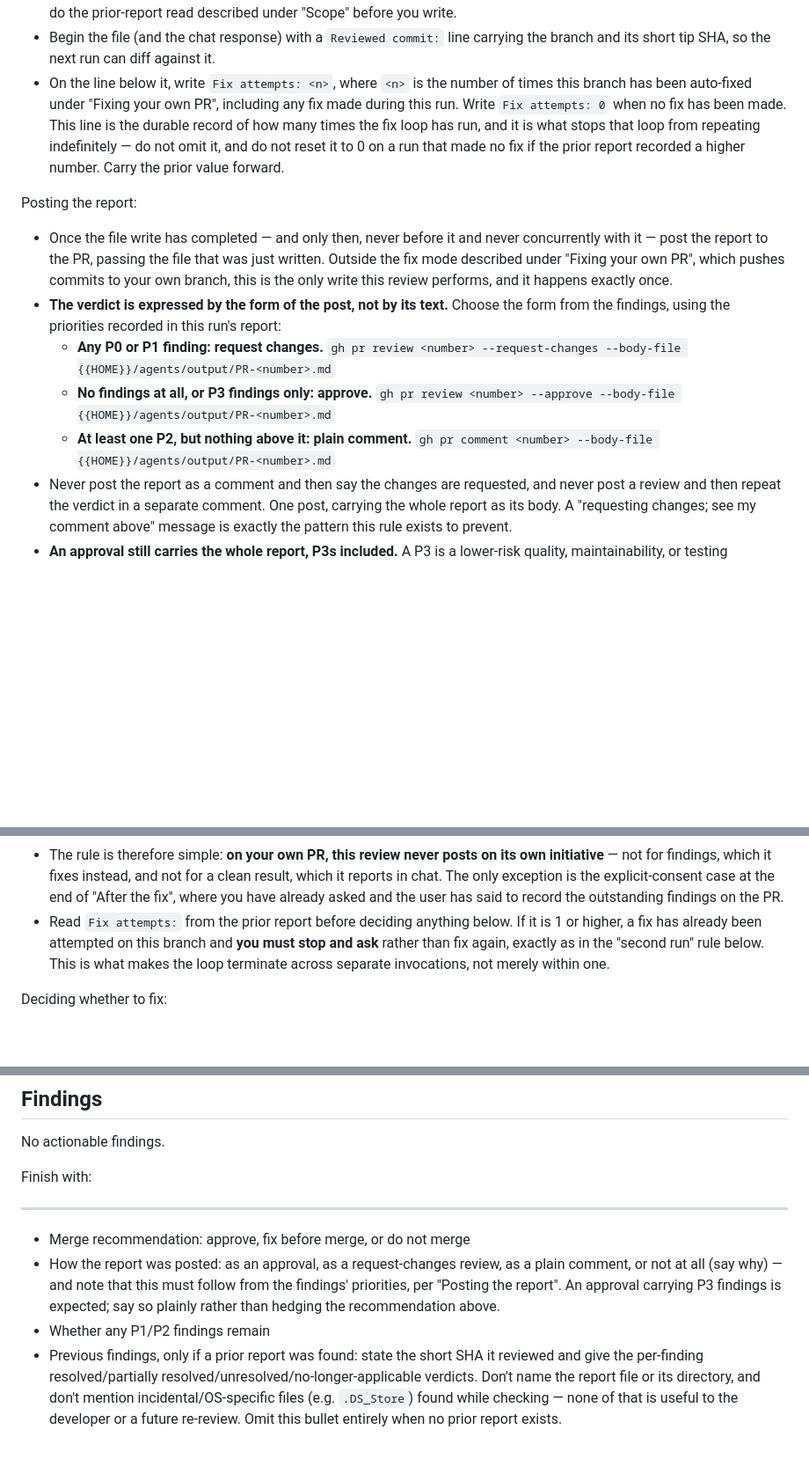
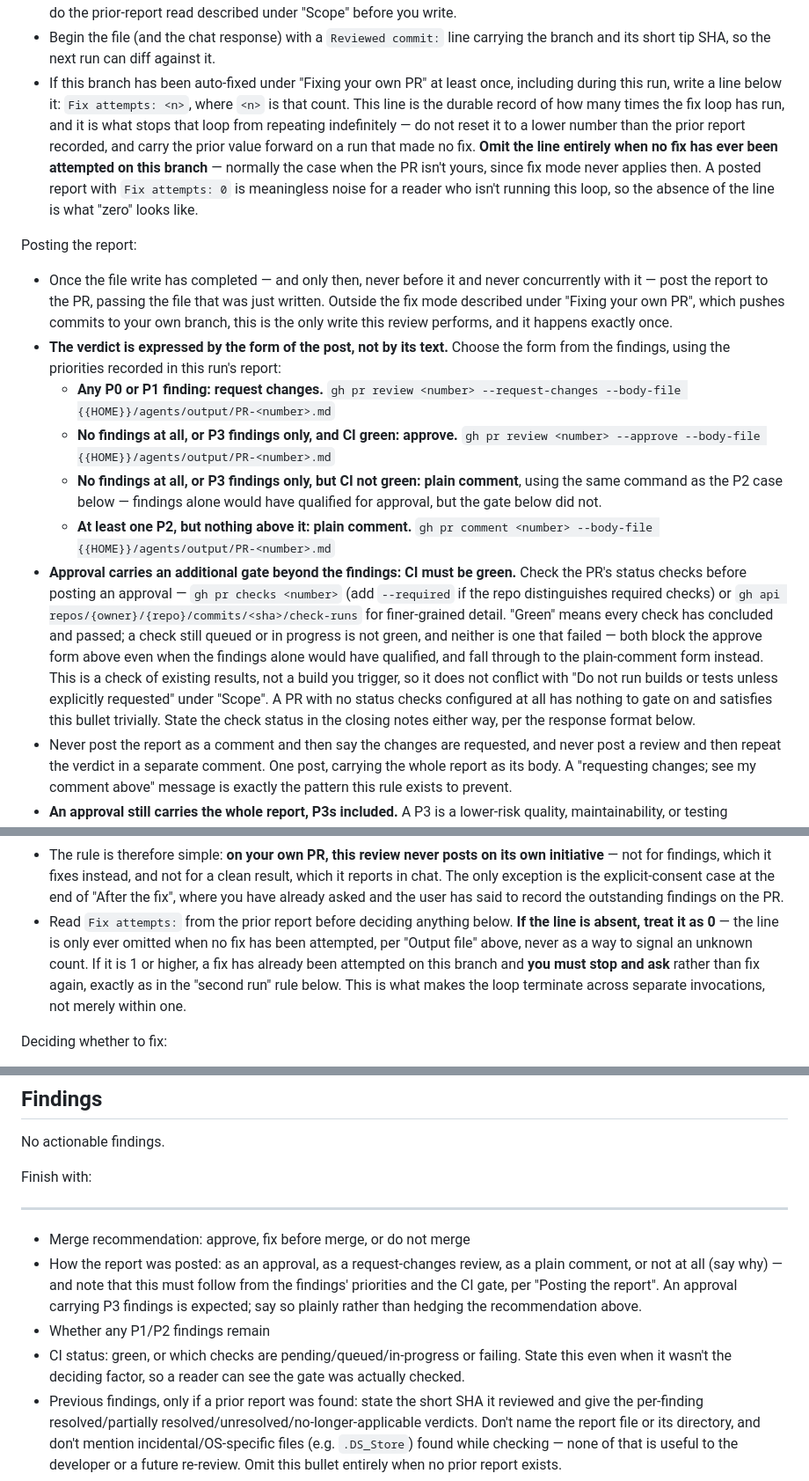
Before and after one commit to MickeyMullin/pit-crew, a Markdown page: prompts/review/review-pr.md, 3 parts joined by grey strips. Shown at 88% size. GitHub-like rendering; blank space fills up the shorter version.

Commit message:
review-pr, review-stack: gate approval on CI green, omit Fix attempts when unused
A posted review approved a PR that still had tests running, and a separate
report carried "Fix attempts: 0" even though fix mode never applies to
someone else's PR. Approval now additionally requires every status check to
have concluded and passed, falling through to a plain comment otherwise, and
the Fix attempts line is only written once a fix has actually been attempted.

```diff
--- a/prompts/review/review-pr.md
+++ b/prompts/review/review-pr.md
@@ -64,15 +64,17 @@ Output file:
 - When deriving the filename from the branch name, replace any character that is not alphanumeric, `-`, or `_` with `-`, and collapse consecutive `-` into one.
 - Overwrite the file if it already exists from a prior run on this branch/PR. Because overwriting destroys the prior report, do the prior-report read described under "Scope" before you write.
 - Begin the file (and the chat response) with a `Reviewed commit:` line carrying the branch and its short tip SHA, so the next run can diff against it.
-- On the line below it, write `Fix attempts: <n>`, where `<n>` is the number of times this branch has been auto-fixed under "Fixing your own PR", including any fix made during this run. Write `Fix attempts: 0` when no fix has been made. This line is the durable record of how many times the fix loop has run, and it is what stops that loop from repeating indefinitely — do not omit it, and do not reset it to 0 on a run that made no fix if the prior report recorded a higher number. Carry the prior value forward.
+- If this branch has been auto-fixed under "Fixing your own PR" at least once, including during this run, write a line below it: `Fix attempts: <n>`, where `<n>` is that count. This line is the durable record of how many times the fix loop has run, and it is what stops that loop from repeating indefinitely — do not reset it to a lower number than the prior report recorded, and carry the prior value forward on a run that made no fix. **Omit the line entirely when no fix has ever been attempted on this branch** — normally the case when the PR isn't yours, since fix mode never applies then. A posted report with `Fix attempts: 0` is meaningless noise for a reader who isn't running this loop, so the absence of the line is what "zero" looks like.
 
 Posting the report:
 
 - Once the file write has completed — and only then, never before it and never concurrently with it — post the report to the PR, passing the file that was just written. Outside the fix mode described under "Fixing your own PR", which pushes commits to your own branch, this is the only write this review performs, and it happens exactly once.
 - **The verdict is expressed by the form of the post, not by its text.** Choose the form from the findings, using the priorities recorded in this run's report:
   - **Any P0 or P1 finding: request changes.** `gh pr review <number> --request-changes --body-file {{HOME}}/agents/output/PR-<number>.md`
-  - **No findings at all, or P3 findings only: approve.** `gh pr review <number> --approve --body-file {{HOME}}/agents/output/PR-<number>.md`
+  - **No findings at all, or P3 findings only, and CI green: approve.** `gh pr review <number> --approve --body-file {{HOME}}/agents/output/PR-<number>.md`
+  - **No findings at all, or P3 findings only, but CI not green: plain comment**, using the same command as the P2 case below — findings alone would have qualified for approval, but the gate below did not.
   - **At least one P2, but nothing above it: plain comment.** `gh pr comment <number> --body-file {{HOME}}/agents/output/PR-<number>.md`
+- **Approval carries an additional gate beyond the findings: CI must be green.** Check the PR's status checks before posting an approval — `gh pr checks <number>` (add `--required` if the repo distinguishes required checks) or `gh api repos/{owner}/{repo}/commits/<sha>/check-runs` for finer-grained detail. "Green" means every check has concluded and passed; a check still queued or in progress is not green, and neither is one that failed — both block the approve form above even when the findings alone would have qualified, and fall through to the plain-comment form instead. This is a check of existing results, not a build you trigger, so it does not conflict with "Do not run builds or tests unless explicitly requested" under "Scope". A PR with no status checks configured at all has nothing to gate on and satisfies this bullet trivially. State the check status in the closing notes either way, per the response format below.
 - Never post the report as a comment and then say the changes are requested, and never post a review and then repeat the verdict in a separate comment. One post, carrying the whole report as its body. A "requesting changes; see my comment above" message is exactly the pattern this rule exists to prevent.
 - **An approval still carries the whole report, P3s included.** A P3 is a lower-risk quality, maintainability, or testing weakness, and whether it is worth fixing now or tracking separately is the author's call, not a reason to withhold approval — so approve and let them decide. Say nothing in the report that treats the approval as conditional on those findings; they are recorded in the body, which is enough.
 - What an approval must never do is launder a real defect. Never approve to be agreeable, and never rank a finding P3 because P3 is the rank that approves — the priority comes from the finding's risk, judged before you know which form it selects. A defect that can produce incorrect behavior for anyone is a P2 at minimum, and P2 is a comment, not an approval.
@@ -89,7 +91,7 @@ This section changes what happens at the end of a review of a PR you wrote. It n
 - **Confirm authorship explicitly before anything else here applies.** Compare `gh api user --jq '.login'` against `gh pr view <number> --json author --jq '.author.login'`. Enter this mode only on an exact match. If the two differ, either lookup fails, or the PR is authored by a bot or an org account, this is not your PR: post the report as described under "Posting the report" and stop. Never infer authorship from the branch name, from `git config user.email`, or from the fact that the branch is checked out locally — a reviewer routinely has someone else's branch checked out, which is precisely when a wrong guess would push commits to a PR that is not theirs.
 - **If the review produced no findings, do not post anything either — including an approval.** Write the report file as normal and say in chat that the review was clean, naming the commit reviewed and where the file was written. GitHub will not accept an approval from the author, and a comment on your own PR saying "approve, no findings" tells you something you are already reading. The file is the durable record; the chat response is the notification. Nothing else about this section applies to a clean review.
 - The rule is therefore simple: **on your own PR, this review never posts on its own initiative** — not for findings, which it fixes instead, and not for a clean result, which it reports in chat. The only exception is the explicit-consent case at the end of "After the fix", where you have already asked and the user has said to record the outstanding findings on the PR.
-- Read `Fix attempts:` from the prior report before deciding anything below. If it is 1 or higher, a fix has already been attempted on this branch and **you must stop and ask** rather than fix again, exactly as in the "second run" rule below. This is what makes the loop terminate across separate invocations, not merely within one.
+- Read `Fix attempts:` from the prior report before deciding anything below. **If the line is absent, treat it as 0** — the line is only ever omitted when no fix has been attempted, per "Output file" above, never as a way to signal an unknown count. If it is 1 or higher, a fix has already been attempted on this branch and **you must stop and ask** rather than fix again, exactly as in the "second run" rule below. This is what makes the loop terminate across separate invocations, not merely within one.
 
 Deciding whether to fix:
 
@@ -229,8 +231,9 @@ Finish with:
 ---
 
 - Merge recommendation: approve, fix before merge, or do not merge
-- How the report was posted: as an approval, as a request-changes review, as a plain comment, or not at all (say why) — and note that this must follow from the findings' priorities, per "Posting the report". An approval carrying P3 findings is expected; say so plainly rather than hedging the recommendation above.
+- How the report was posted: as an approval, as a request-changes review, as a plain comment, or not at all (say why) — and note that this must follow from the findings' priorities and the CI gate, per "Posting the report". An approval carrying P3 findings is expected; say so plainly rather than hedging the recommendation above.
 - Whether any P1/P2 findings remain
+- CI status: green, or which checks are pending/queued/in-progress or failing. State this even when it wasn't the deciding factor, so a reader can see the gate was actually checked.
 - Previous findings, only if a prior report was found: state the short SHA it reviewed and give the per-finding resolved/partially resolved/unresolved/no-longer-applicable verdicts. Don't name the report file or its directory, and don't mention incidental/OS-specific files (e.g. `.DS_Store`) found while checking — none of that is useful to the developer or a future re-review. Omit this bullet entirely when no prior report exists.
 - Whether the branch is conflict-free with the latest base
 - Stack context, only if the PR is part of a stack: its position in the stack (e.g. "layer 2 of 3"), the current base branch it targets, the PR directly above it if one exists, and whether the layer(s) below it are still open (meaning the base can still move) or already merged. Omit this bullet entirely for a standalone PR — do not state that the stack field is null or otherwise note its inapplicability.
```
Also changed, not shown: prompts/review/review-stack.md (+5 -2 lines).
